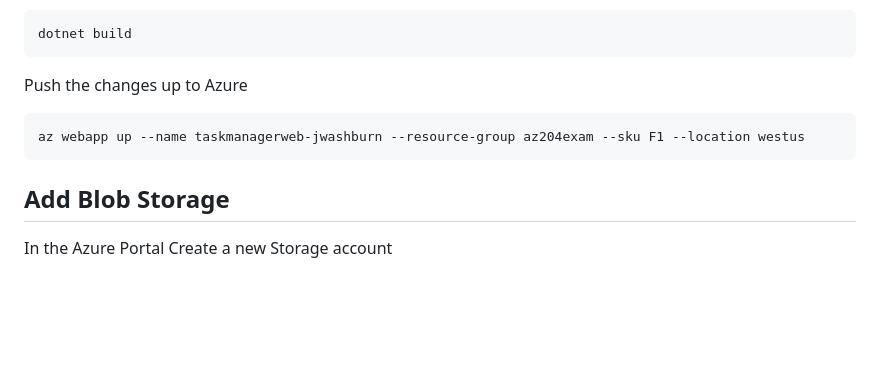
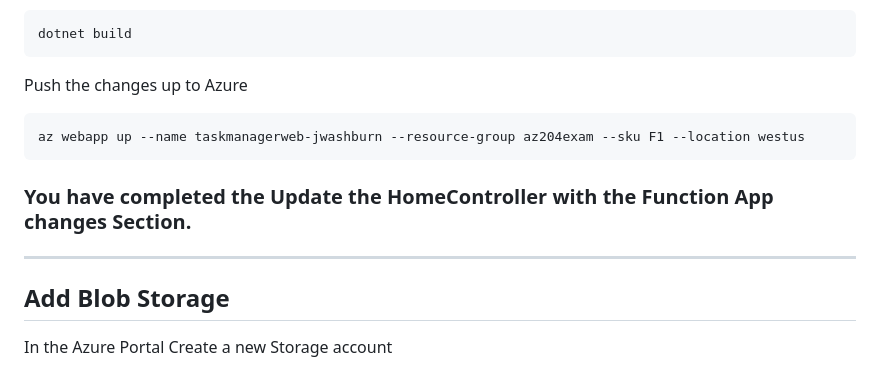
Before and after one commit to joeywashburn/az204, a Markdown page: app1.MD, the part around the change. GitHub-like rendering; blank space fills up the shorter version.

Commit message:
Cont Updates

````diff
--- a/app1.MD
+++ b/app1.MD
@@ -407,6 +407,9 @@ Push the changes up to Azure
 az webapp up --name taskmanagerweb-jwashburn --resource-group az204exam --sku F1 --location westus
 ```
 
+### You have completed the Update the HomeController with the Function App changes Section.
+---
+
 ## Add  Blob Storage
 In the Azure Portal Create a new Storage account
 
````
